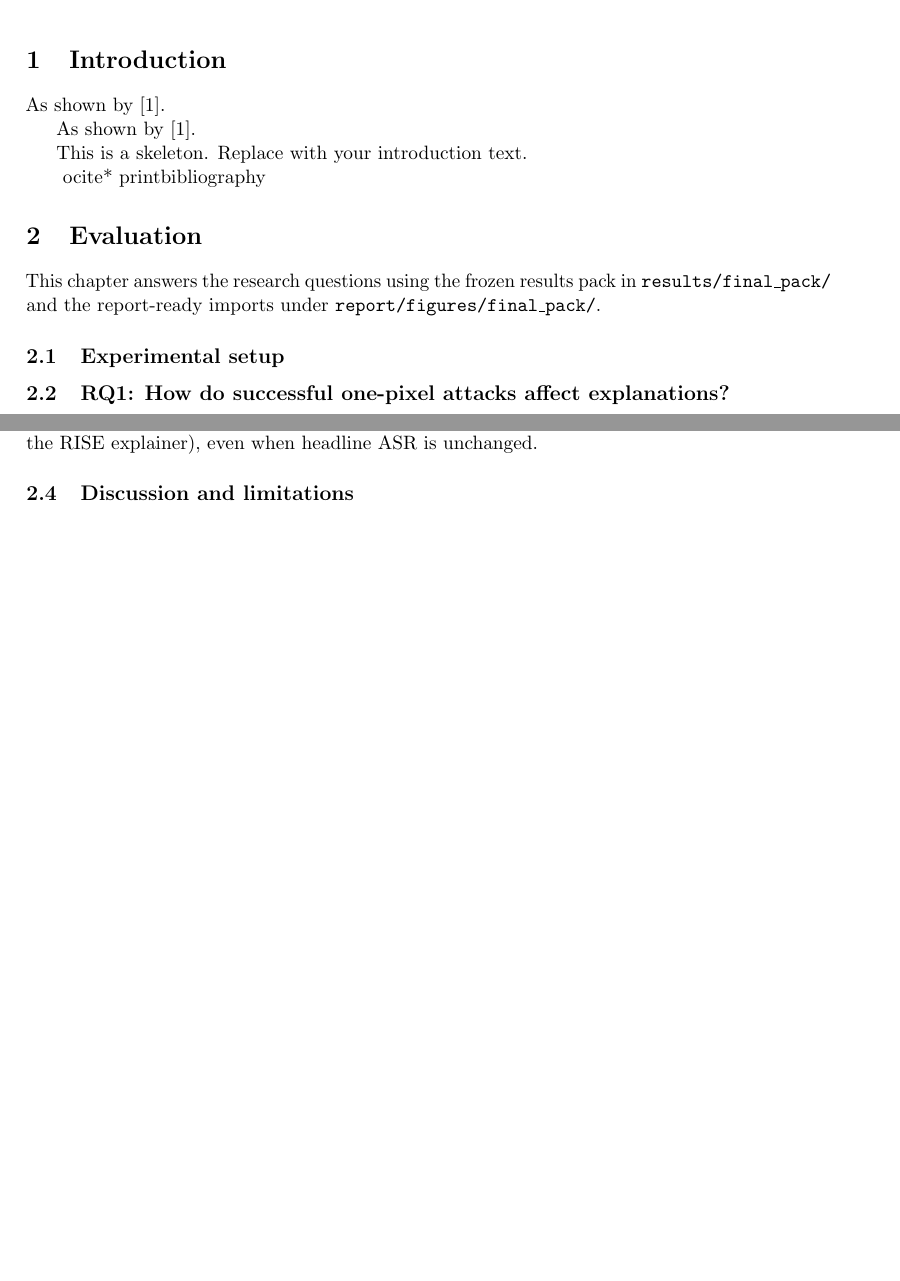
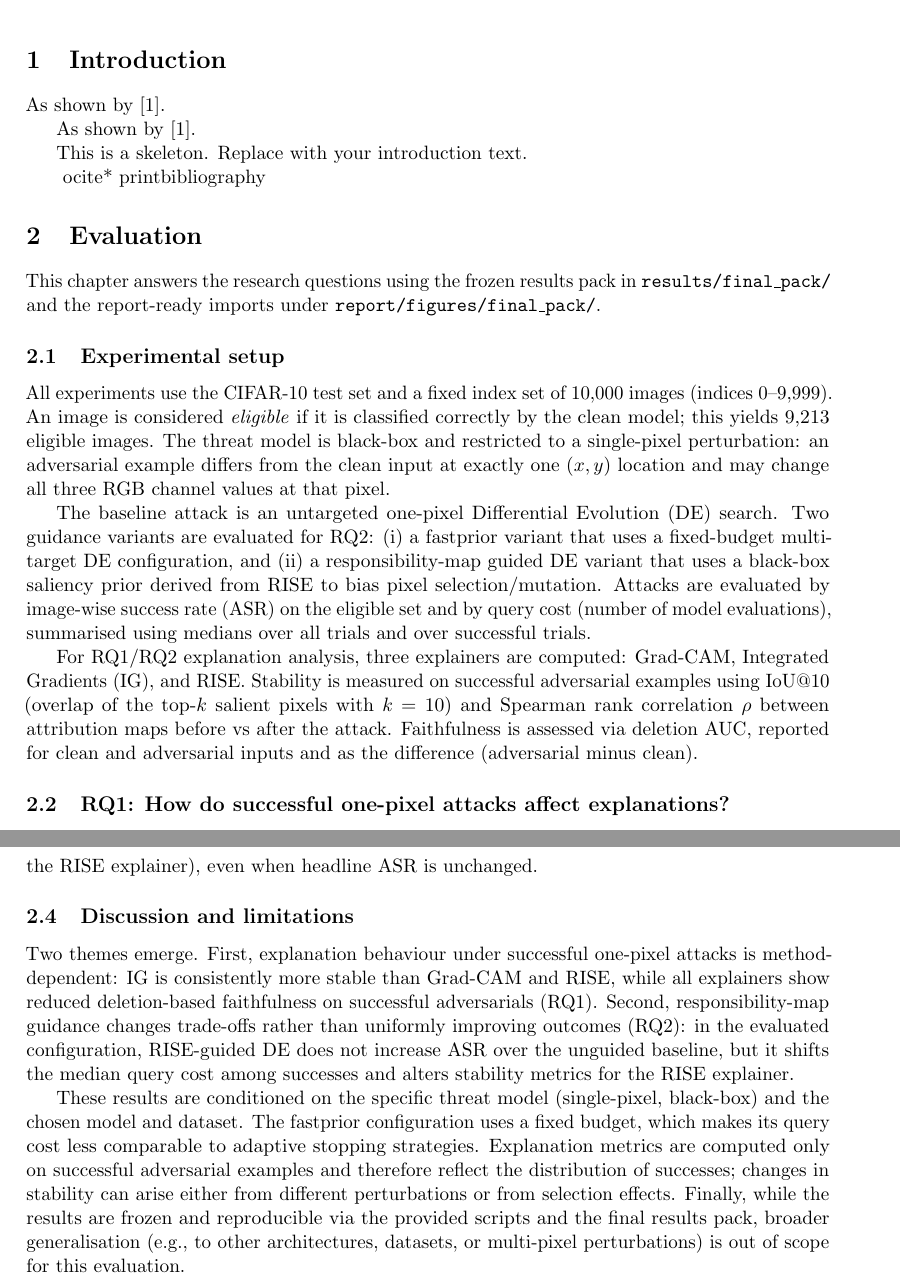
Before and after one commit to arhamzahid23571113/kcl-6ccs3prj-2025-zahid-sandbox, a LaTeX paper (report/main.tex, which reads report/sections/evaluation.tex): two parts of pages 1 and 3 of 6 before the commit and two parts of pages 1 and 4 of 6 after it, joined at a grey line, cut so that both start at the same text, the shorter picture padded with empty space. Compiled offline with pdfLaTeX.

Commit message:
report: complete evaluation setup and limitations

```diff
--- a/report/sections/evaluation.tex
+++ b/report/sections/evaluation.tex
@@ -4,8 +4,12 @@
 This chapter answers the research questions using the frozen results pack in \texttt{results/final\_pack/} and the report-ready imports under \texttt{report/figures/final\_pack/}.
 
 \subsection{Experimental setup}
-% TODO: dataset (CIFAR-10 test), indices 0..9999, eligible set = 9,213 images (clean-correct),
-% model, threat model, attacks, and metrics.
+All experiments use the CIFAR-10 test set and a fixed index set of 10{,}000 images (indices 0--9{,}999). An image is considered \emph{eligible} if it is classified correctly by the clean model; this yields 9{,}213 eligible images. The threat model is black-box and restricted to a single-pixel perturbation: an adversarial example differs from the clean input at exactly one $(x,y)$ location and may change all three RGB channel values at that pixel.
+
+The baseline attack is an untargeted one-pixel Differential Evolution (DE) search. Two guidance variants are evaluated for RQ2: (i) a fastprior variant that uses a fixed-budget multi-target DE configuration, and (ii) a responsibility-map guided DE variant that uses a black-box saliency prior derived from RISE to bias pixel selection/mutation. Attacks are evaluated by image-wise success rate (ASR) on the eligible set and by query cost (number of model evaluations), summarised using medians over all trials and over successful trials.
+
+For RQ1/RQ2 explanation analysis, three explainers are computed: Grad-CAM, Integrated Gradients (IG), and RISE. Stability is measured on successful adversarial examples using IoU@10 (overlap of the top-$k$ salient pixels with $k=10$) and Spearman rank correlation $\rho$ between attribution maps before vs after the attack. Faithfulness is assessed via deletion AUC, reported for clean and adversarial inputs and as the difference (adversarial minus clean).
+
 
 \subsection{RQ1: How do successful one-pixel attacks affect explanations?}
 
@@ -102,4 +103,6 @@ These results suggest that guidance can change the composition of successful adv
 
 
 \subsection{Discussion and limitations}
-% TODO: threat-model limits, generalization, runtime, and reproducibility.
+Two themes emerge. First, explanation behaviour under successful one-pixel attacks is method-dependent: IG is consistently more stable than Grad-CAM and RISE, while all explainers show reduced deletion-based faithfulness on successful adversarials (RQ1). Second, responsibility-map guidance changes trade-offs rather than uniformly improving outcomes (RQ2): in the evaluated configuration, RISE-guided DE does not increase ASR over the unguided baseline, but it shifts the median query cost among successes and alters stability metrics for the RISE explainer.
+
+These results are conditioned on the specific threat model (single-pixel, black-box) and the chosen model and dataset. The fastprior configuration uses a fixed budget, which makes its query cost less comparable to adaptive stopping strategies. Explanation metrics are computed only on successful adversarial examples and therefore reflect the distribution of successes; changes in stability can arise either from different perturbations or from selection effects. Finally, while the results are frozen and reproducible via the provided scripts and the final results pack, broader generalisation (e.g., to other architectures, datasets, or multi-pixel perturbations) is out of scope for this evaluation.
```
Also changed, not shown: report/sections/evaluation.tex (3 more changed lines).
